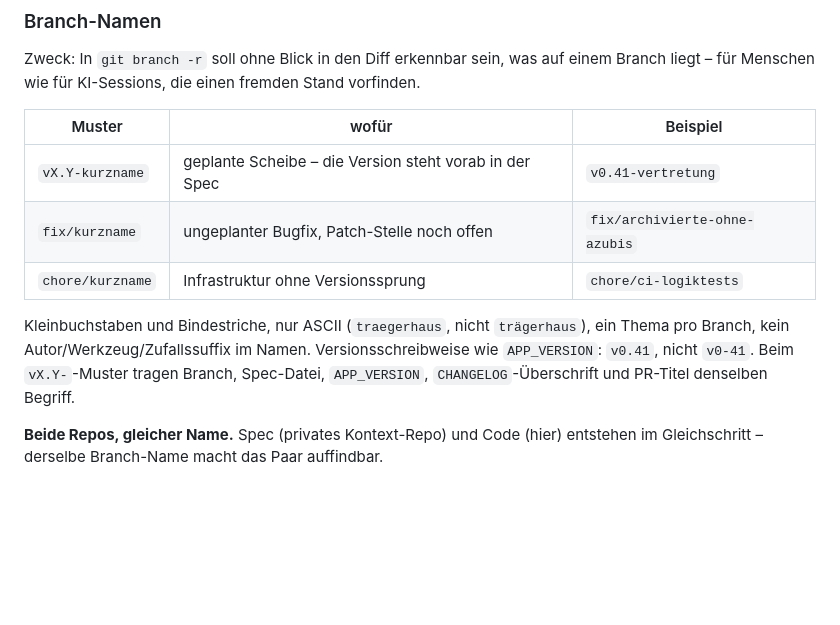
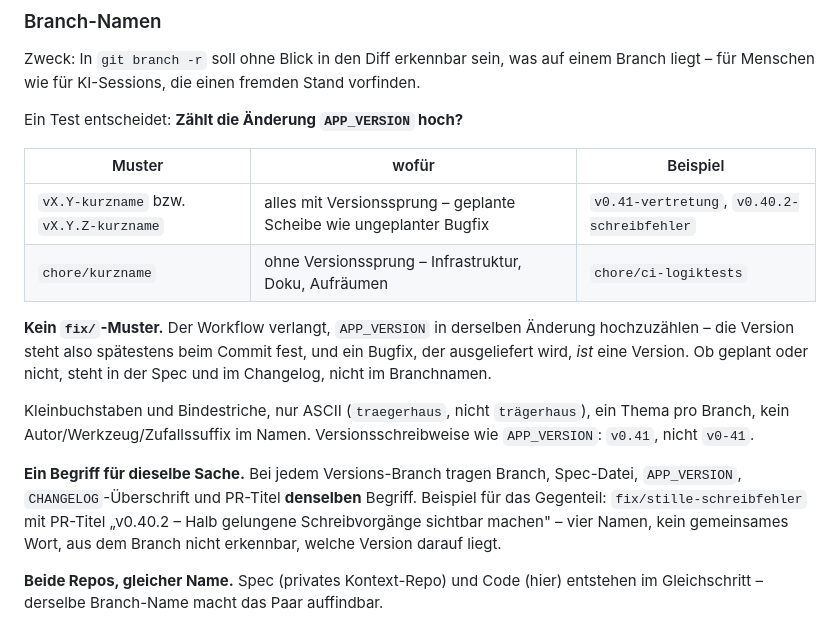
Before and after one commit to nursing-education/sea-praxisbesuche, a Markdown page: CLAUDE.md, the part around the change. GitHub-like rendering; blank space fills up the shorter version.

Commit message:
docs: replace the fix/ pattern with one test, does the version move
The rule had three patterns and bound "same term across branch, spec,
APP_VERSION, changelog and PR title" to the vX.Y- pattern only. fix/ carried
no such binding, and its criterion -- "patch digit still open" -- can almost
never hold here: the workflow bumps APP_VERSION in the same change, so the
version is known by commit time at the latest.

First use proved it. The v0.40.2 fix went out as fix/stille-schreibfehler with
the PR titled "v0.40.2 - Halb gelungene Schreibvorgänge sichtbar machen":
four names for one change, no shared word, and no way to tell from the branch
which version sits on it. The rule looked followed while missing its purpose.

Two patterns now, decided by one question. That failure stays in the file as
the counter-example.

Co-Authored-By: Claude Opus 5 <noreply@anthropic.com>
Claude-Session: https://claude.ai/code/session_015vzb4a7zhY9XBmD5ayYtDs

```diff
--- a/CLAUDE.md
+++ b/CLAUDE.md
@@ -83,16 +83,27 @@ headless testbar.
 Zweck: In `git branch -r` soll ohne Blick in den Diff erkennbar sein, was auf einem
 Branch liegt – für Menschen wie für KI-Sessions, die einen fremden Stand vorfinden.
 
+Ein Test entscheidet: **Zählt die Änderung `APP_VERSION` hoch?**
+
 | Muster | wofür | Beispiel |
 |--------|-------|----------|
-| `vX.Y-kurzname` | geplante Scheibe – die Version steht vorab in der Spec | `v0.41-vertretung` |
-| `fix/kurzname` | ungeplanter Bugfix, Patch-Stelle noch offen | `fix/archivierte-ohne-azubis` |
-| `chore/kurzname` | Infrastruktur ohne Versionssprung | `chore/ci-logiktests` |
+| `vX.Y-kurzname` bzw. `vX.Y.Z-kurzname` | alles mit Versionssprung – geplante Scheibe wie ungeplanter Bugfix | `v0.41-vertretung`, `v0.40.2-schreibfehler` |
+| `chore/kurzname` | ohne Versionssprung – Infrastruktur, Doku, Aufräumen | `chore/ci-logiktests` |
+
+**Kein `fix/`-Muster.** Der Workflow verlangt, `APP_VERSION` in derselben Änderung
+hochzuzählen – die Version steht also spätestens beim Commit fest, und ein Bugfix, der
+ausgeliefert wird, *ist* eine Version. Ob geplant oder nicht, steht in der Spec und im
+Changelog, nicht im Branchnamen.
 
 Kleinbuchstaben und Bindestriche, nur ASCII (`traegerhaus`, nicht `trägerhaus`), ein
 Thema pro Branch, kein Autor/Werkzeug/Zufallssuffix im Namen. Versionsschreibweise wie
-`APP_VERSION`: `v0.41`, nicht `v0-41`. Beim `vX.Y-`-Muster tragen Branch, Spec-Datei,
-`APP_VERSION`, `CHANGELOG`-Überschrift und PR-Titel denselben Begriff.
+`APP_VERSION`: `v0.41`, nicht `v0-41`.
+
+**Ein Begriff für dieselbe Sache.** Bei jedem Versions-Branch tragen Branch, Spec-Datei,
+`APP_VERSION`, `CHANGELOG`-Überschrift und PR-Titel **denselben** Begriff. Beispiel für
+das Gegenteil: `fix/stille-schreibfehler` mit PR-Titel „v0.40.2 – Halb gelungene
+Schreibvorgänge sichtbar machen" – vier Namen, kein gemeinsames Wort, aus dem Branch
+nicht erkennbar, welche Version darauf liegt.
 
 **Beide Repos, gleicher Name.** Spec (privates Kontext-Repo) und Code (hier) entstehen
 im Gleichschritt – derselbe Branch-Name macht das Paar auffindbar.
```
